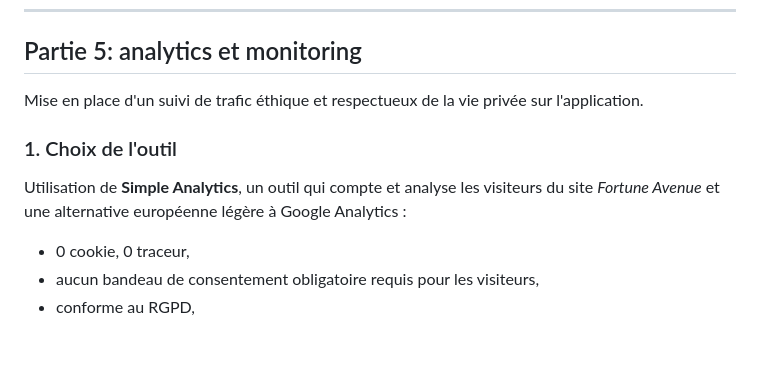
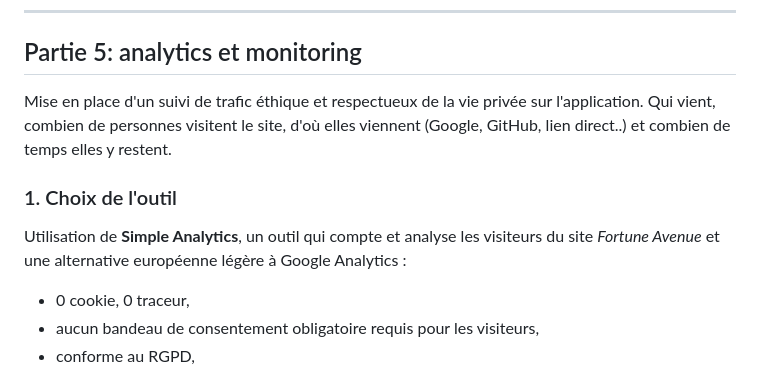
Before and after one commit to Melissa-code/fortune_avenue, a Markdown page: TECHNICAL.md, the part around the change. Rendered like a GitHub page; blank space fills up the shorter version.

Commit message:
docs: complete section analytics

```diff
--- a/TECHNICAL.md
+++ b/TECHNICAL.md
@@ -209,11 +209,14 @@ Il liste toutes les pages importantes du site (ex: pour une application de type
 ## Partie 5: analytics et monitoring
 
 Mise en place d'un suivi de trafic éthique et respectueux de la vie privée sur l'application.
+Qui vient, combien de personnes visitent le site, d'où elles viennent (Google, GitHub, lien direct..)
+et combien de temps elles y restent.
 
 ### 1. Choix de l'outil
 
 Utilisation de **Simple Analytics**, un outil qui compte et analyse les visiteurs du site *Fortune Avenue* et
 une alternative européenne légère à Google Analytics :
+
 - 0 cookie, 0 traceur,
 - aucun bandeau de consentement obligatoire requis pour les visiteurs,
 - conforme au RGPD,
```
